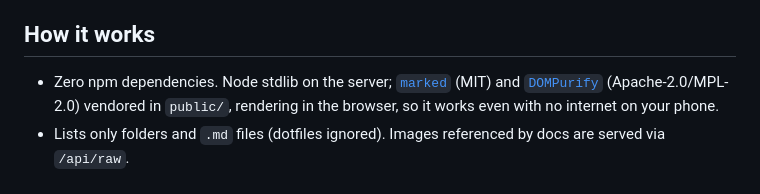
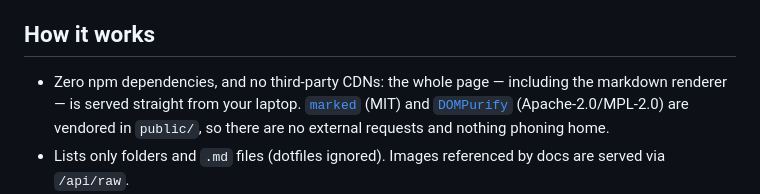
Before and after one commit to lucassmatos/pocketspec, a Markdown page: README.md, the part around the change. GitHub-like rendering.

```diff
--- a/README.md
+++ b/README.md
@@ -118,7 +118,7 @@ Tips:
 
 ## How it works
 
-- Zero npm dependencies. Node stdlib on the server; [`marked`](https://github.com/markedjs/marked) (MIT) and [`DOMPurify`](https://github.com/cure53/DOMPurify) (Apache-2.0/MPL-2.0) vendored in `public/`, rendering in the browser, so it works even with no internet on your phone.
+- Zero npm dependencies, and no third-party CDNs: the whole page — including the markdown renderer — is served straight from your laptop. [`marked`](https://github.com/markedjs/marked) (MIT) and [`DOMPurify`](https://github.com/cure53/DOMPurify) (Apache-2.0/MPL-2.0) are vendored in `public/`, so there are no external requests and nothing phoning home.
 - Lists only folders and `.md` files (dotfiles ignored). Images referenced by docs are served via `/api/raw`.
 - Hash-based navigation (`#/0/folder/doc.md`), so your phone's back button works. PWA: you can "Add to Home Screen" and it opens as an app.
 - **Path-traversal protection**: it never serves anything outside the folders you pass.
```
Also changed, not shown: skill/SKILL.md (+5 -4 lines).
